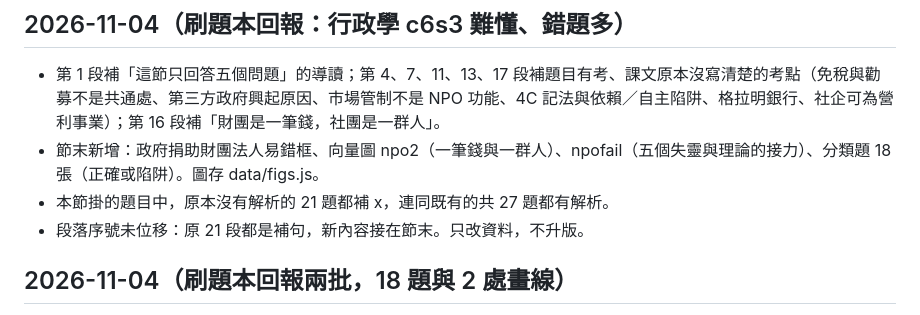
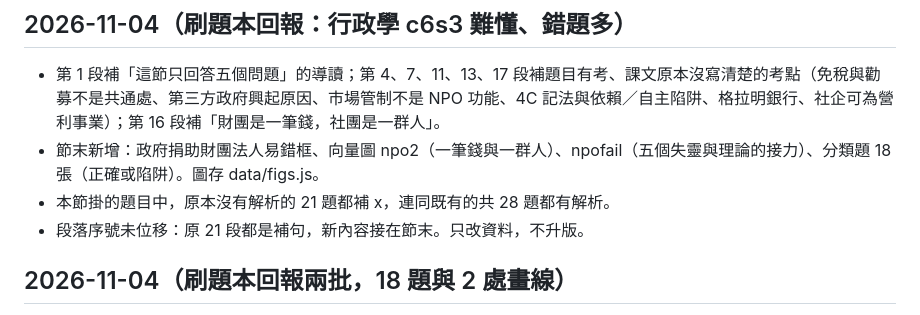
Before and after one commit to kub3332532607-ui/exam-drill, a Markdown page: CHANGELOG.md, the part around the change. GitHub-like rendering.

Commit message:
CHANGELOG：更正 c6s3 解析題數
Co-Authored-By: Claude Opus 5.5 <noreply@anthropic.com>

```diff
--- a/CHANGELOG.md
+++ b/CHANGELOG.md
@@ -3,7 +3,7 @@
 ## 2026-11-04（刷題本回報：行政學 c6s3 難懂、錯題多）
 - 第 1 段補「這節只回答五個問題」的導讀；第 4、7、11、13、17 段補題目有考、課文原本沒寫清楚的考點（免稅與勸募不是共通處、第三方政府興起原因、市場管制不是 NPO 功能、4C 記法與依賴／自主陷阱、格拉明銀行、社企可為營利事業）；第 16 段補「財團是一筆錢，社團是一群人」。
 - 節末新增：政府捐助財團法人易錯框、向量圖 npo2（一筆錢與一群人）、npofail（五個失靈與理論的接力）、分類題 18 張（正確或陷阱）。圖存 data/figs.js。
-- 本節掛的題目中，原本沒有解析的 21 題都補 x，連同既有的共 27 題都有解析。
+- 本節掛的題目中，原本沒有解析的 21 題都補 x，連同既有的共 28 題都有解析。
 - 段落序號未位移：原 21 段都是補句，新內容接在節末。只改資料，不升版。
 
 ## 2026-11-04（刷題本回報兩批，18 題與 2 處畫線）
```
